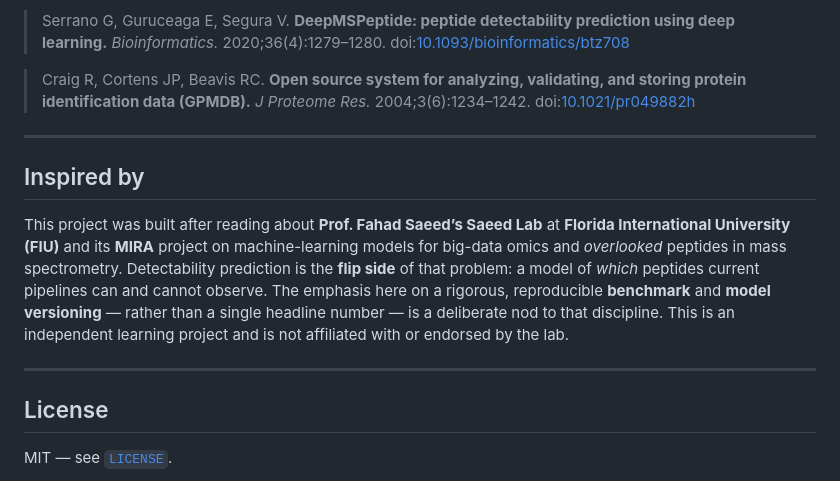
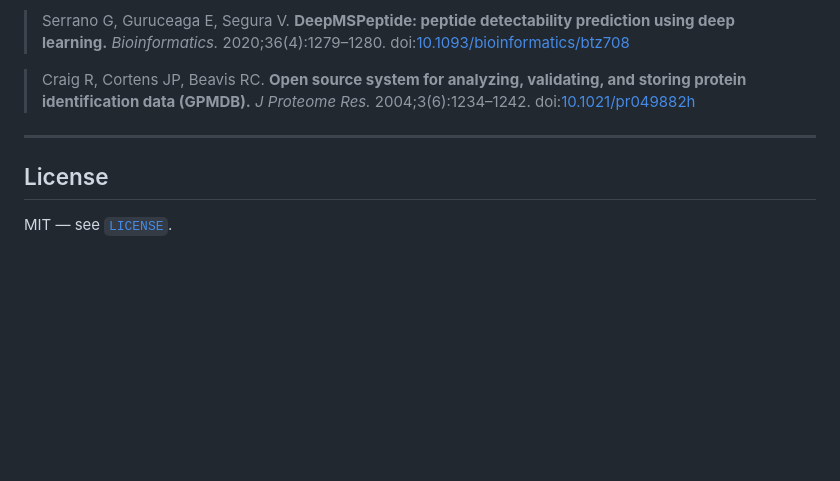
Before and after one commit to husnainakram09/peptide-detectability, a Markdown page: README.md, the part around the change. GitHub-like rendering; blank space fills up the shorter version.

Commit message:
fix: version

```diff
--- a/README.md
+++ b/README.md
@@ -218,19 +218,6 @@ Sanz) — check it before redistributing any data.
 
 ---
 
-## Inspired by
-
-This project was built after reading about **Prof. Fahad Saeed’s Saeed Lab** at
-**Florida International University (FIU)** and its **MIRA** project on machine-learning
-models for big-data omics and *overlooked* peptides in mass spectrometry.
-Detectability prediction is the **flip side** of that problem: a model of *which*
-peptides current pipelines can and cannot observe. The emphasis here on a rigorous,
-reproducible **benchmark** and **model versioning** — rather than a single headline
-number — is a deliberate nod to that discipline. This is an independent learning
-project and is not affiliated with or endorsed by the lab.
-
----
-
 ## License
 
 MIT — see [`LICENSE`](LICENSE).
```
